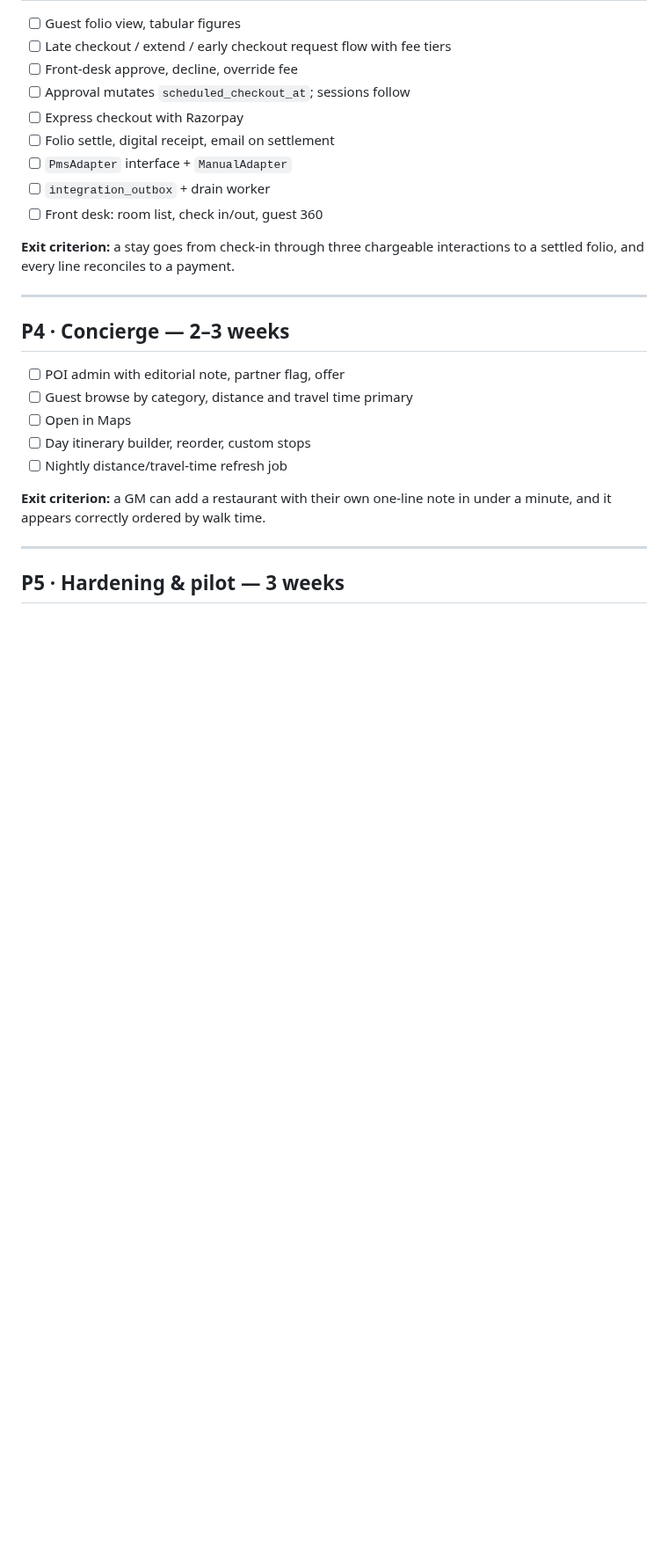
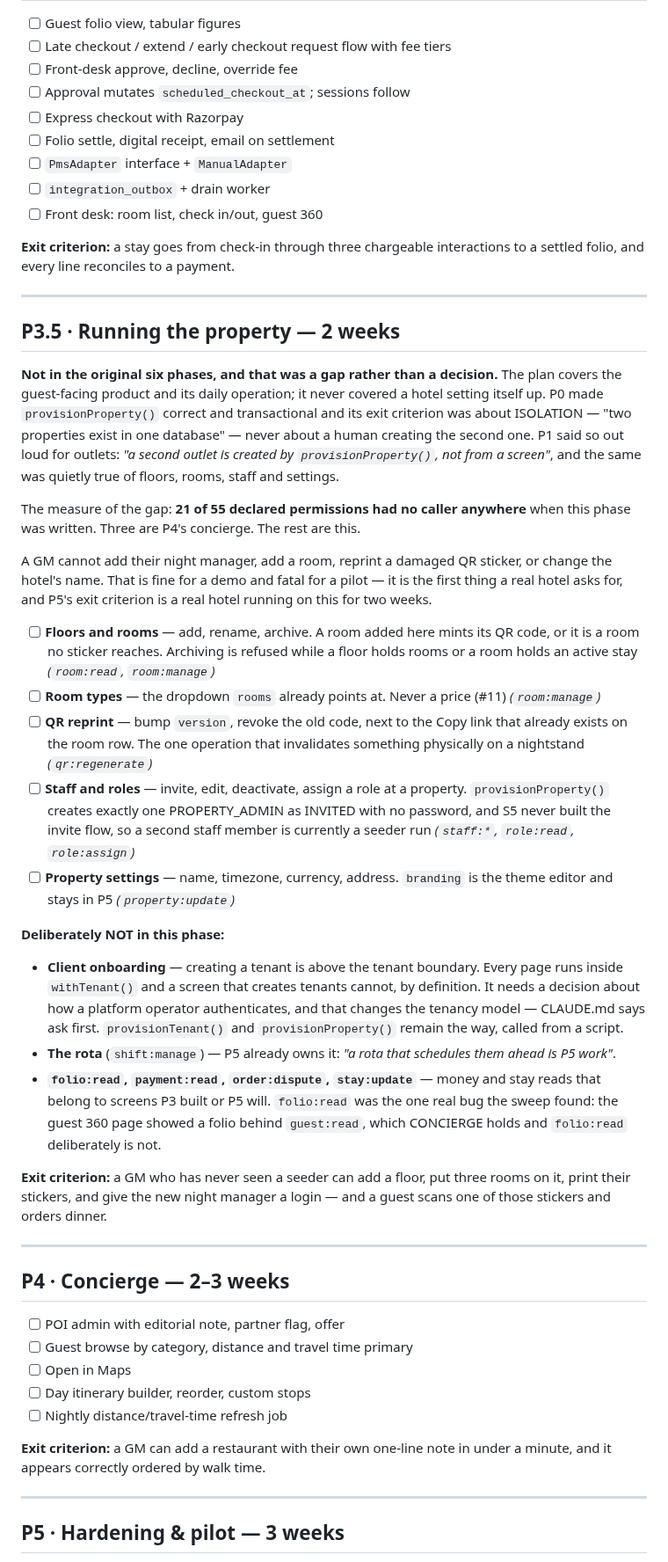
Before and after one commit to prats8m2/innstant, a Markdown page: docs/PROJECT-PLAN.md, the part around one of its changes. Shown at 88% size. Drawn GitHub-style; blank space fills up the shorter version.

Commit message:
docs: add P3.5 · running the property to the plan
The six phases covered the guest-facing product and its daily operation and never
covered a hotel setting itself up. P0 made provisionProperty() correct and its
exit criterion was about isolation, never about a human creating the second
property; P1 said so out loud for outlets and it was quietly true of floors,
rooms, staff and settings too.

The measure: 21 of 55 declared permissions had no caller anywhere. Three are P4's
concierge; the rest are this phase.

Scoped to what a hotel needs to run itself — floors and rooms, room types, QR
reprint, staff and roles, property settings. Client onboarding is deliberately
out: creating a tenant is above the tenant boundary, every page runs inside
withTenant(), and it changes the tenancy model, which CLAUDE.md says to ask about
first.

Co-Authored-By: Claude Opus 5 (1M context) <noreply@anthropic.com>
Claude-Session: https://claude.ai/code/session_01U3aXjzsimagdtiwa1cZWqi

```diff
--- a/docs/PROJECT-PLAN.md
+++ b/docs/PROJECT-PLAN.md
@@ -150,6 +150,61 @@ interactions to a settled folio, and every line reconciles to a payment.
 
 ---
 
+## P3.5 · Running the property — 2 weeks
+
+**Not in the original six phases, and that was a gap rather than a decision.**
+The plan covers the guest-facing product and its daily operation; it never
+covered a hotel setting itself up. P0 made `provisionProperty()` correct and
+transactional and its exit criterion was about ISOLATION — "two properties exist
+in one database" — never about a human creating the second one. P1 said so out
+loud for outlets: *"a second outlet is created by `provisionProperty()`, not from
+a screen"*, and the same was quietly true of floors, rooms, staff and settings.
+
+The measure of the gap: **21 of 55 declared permissions had no caller anywhere**
+when this phase was written. Three are P4's concierge. The rest are this.
+
+A GM cannot add their night manager, add a room, reprint a damaged QR sticker, or
+change the hotel's name. That is fine for a demo and fatal for a pilot — it is
+the first thing a real hotel asks for, and P5's exit criterion is a real hotel
+running on this for two weeks.
+
+- [ ] **Floors and rooms** — add, rename, archive. A room added here mints its QR
+      code, or it is a room no sticker reaches. Archiving is refused while a
+      floor holds rooms or a room holds an active stay
+      *(`room:read`, `room:manage`)*
+- [ ] **Room types** — the dropdown `rooms` already points at. Never a price
+      (#11) *(`room:manage`)*
+- [ ] **QR reprint** — bump `version`, revoke the old code, next to the Copy link
+      that already exists on the room row. The one operation that invalidates
+      something physically on a nightstand *(`qr:regenerate`)*
+- [ ] **Staff and roles** — invite, edit, deactivate, assign a role at a
+      property. `provisionProperty()` creates exactly one PROPERTY_ADMIN as
+      INVITED with no password, and S5 never built the invite flow, so a second
+      staff member is currently a seeder run
+      *(`staff:*`, `role:read`, `role:assign`)*
+- [ ] **Property settings** — name, timezone, currency, address. `branding` is
+      the theme editor and stays in P5 *(`property:update`)*
+
+**Deliberately NOT in this phase:**
+
+- **Client onboarding** — creating a tenant is above the tenant boundary. Every
+  page runs inside `withTenant()` and a screen that creates tenants cannot, by
+  definition. It needs a decision about how a platform operator authenticates,
+  and that changes the tenancy model — CLAUDE.md says ask first. `provisionTenant()`
+  and `provisionProperty()` remain the way, called from a script.
+- **The rota** (`shift:manage`) — P5 already owns it: *"a rota that schedules
+  them ahead is P5 work"*.
+- **`folio:read`, `payment:read`, `order:dispute`, `stay:update`** — money and
+  stay reads that belong to screens P3 built or P5 will. `folio:read` was the
+  one real bug the sweep found: the guest 360 page showed a folio behind
+  `guest:read`, which CONCIERGE holds and `folio:read` deliberately is not.
+
+**Exit criterion:** a GM who has never seen a seeder can add a floor, put three
+rooms on it, print their stickers, and give the new night manager a login — and a
+guest scans one of those stickers and orders dinner.
+
+---
+
 ## P4 · Concierge — 2–3 weeks
 
 - [ ] POI admin with editorial note, partner flag, offer
```
Also changed, not shown: other parts of docs/PROJECT-PLAN.md (+6 -0 lines).
